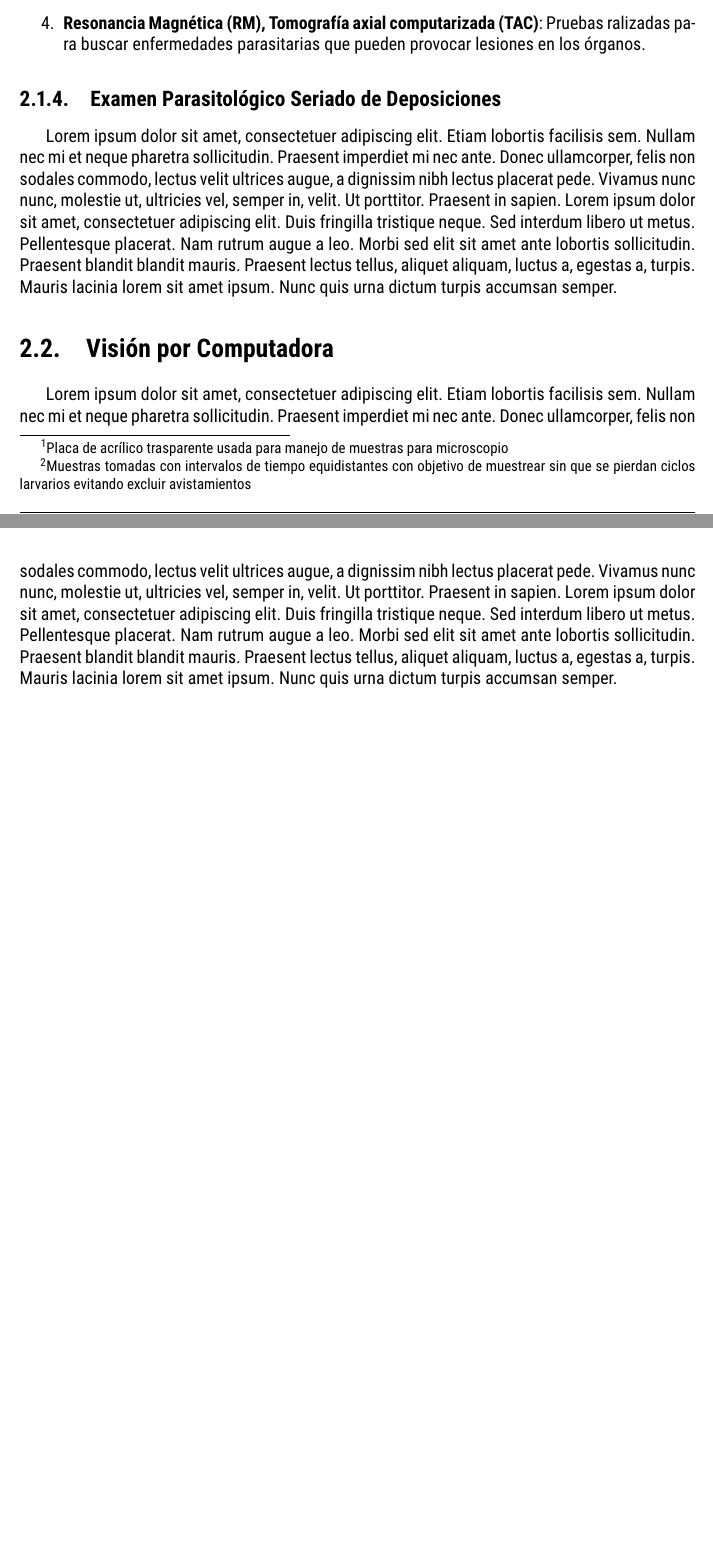
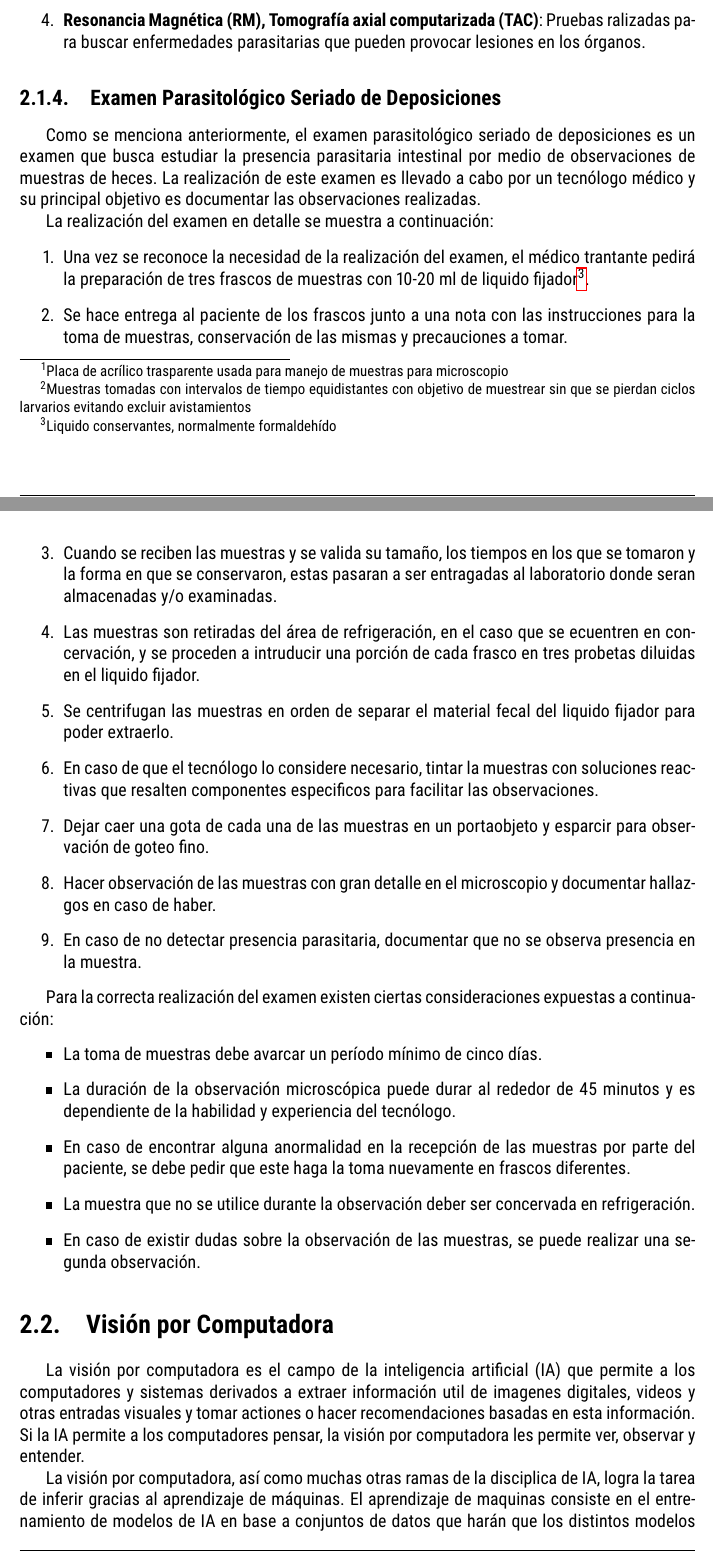
Before and after one commit to Awerito/proyecto-titulo, a LaTeX document (TrabajoTitulacion.tex): two parts of pages 7 and 8 of 25 before the commit and two parts of pages 8 and 9 of 23 after it, joined at a grey line, cut so that both start at the same text, the shorter picture padded with empty space. Compiled offline with pdfLaTeX.

Commit message:
Add: marco teorico

```diff
--- a/TrabajoTitulacion.tex
+++ b/TrabajoTitulacion.tex
@@ -291,2 +297,0 @@ Para la realización de los exámenes se procede de las siguientes formas \cite{
-        equidistantes con objetivo de muestrear sin que se pierdan ciclos larvarios
-        evitando excluir avistamientos} por microscopio luego de haber pasado por
@@ -296,3 +302,6 @@ Para la realización de los exámenes se procede de las siguientes formas \cite{
+        tiempo equidistantes con objetivo de muestrear sin que se pierdan ciclos
+        larvarios evitando excluir avistamientos} de heces tintadas con observación por
+        microscopio . La observación se realiza por goteo fino.
     \item \textbf{Resonancia Magnética (RM), Tomografía axial computarizada (TAC)}:
         Pruebas ralizadas para buscar enfermedades parasitarias que pueden provocar
         lesiones en los órganos.
@@ -301,7 +310,62 @@ Para la realización de los exámenes se procede de las siguientes formas \cite{
 \subsection{Examen Parasitológico Seriado de Deposiciones}
 % Que es, para que, procedimiento
 % Hablar del contexto del tecnologo medico
-\blindtext
+Como se menciona anteriormente, el examen parasitológico seriado de deposiciones es un
+examen que busca estudiar la presencia parasitaria intestinal por medio de observaciones
+de muestras de heces. La realización de este examen es llevado a cabo por un tecnólogo
+médico y su principal objetivo es documentar las observaciones realizadas.
+
+La realización del examen en detalle se muestra a continuación:
+\begin{enumerate}
+    \item Una vez se reconoce la necesidad de la realización del examen, el médico
+        trantante pedirá la preparación de tres frascos de muestras con 10-20 ml de
+        liquido fijador\footnote{Liquido conservantes, normalmente formaldehído}.
+    \item Se hace entrega al paciente de los frascos junto a una nota con las
+        instrucciones para la toma de muestras, conservación de las mismas y precauciones
+        a tomar.
+    \item Cuando se reciben las muestras y se valida su tamaño, los tiempos en los que se
+        tomaron y la forma en que se conservaron, estas pasaran a ser entragadas al
+        laboratorio donde seran almacenadas y/o examinadas.
+    \item Las muestras son retiradas del área de refrigeración, en el caso que se
+        ecuentren en concervación, y se proceden a intruducir una porción de cada frasco
+        en tres probetas diluidas en el liquido fijador.
+    \item Se centrifugan las muestras en orden de separar el material fecal del liquido
+        fijador para poder extraerlo.
+    \item En caso de que el tecnólogo lo considere necesario, tintar la muestras con
+        soluciones reactivas que resalten componentes especificos para facilitar las
+        observaciones.
+    \item Dejar caer una gota de cada una de las muestras en un portaobjeto y esparcir
+        para observación de goteo fino.
+    \item Hacer observación de las muestras con gran detalle en el microscopio y
+        documentar hallazgos en caso de haber.
+    \item En caso de no detectar presencia parasitaria, documentar que no se observa
+        presencia en la muestra.
+\end{enumerate}
+
+Para la correcta realización del examen existen ciertas consideraciones expuestas a
+continuación:
+\begin{itemize}
+    \item La toma de muestras debe avarcar un período mínimo de cinco días.
+    \item La duración de la observación microscópica puede durar al rededor de 45
+        minutos y es dependiente de la habilidad y experiencia del tecnólogo.
+    \item En caso de encontrar alguna anormalidad en la recepción de las muestras por
+        parte del paciente, se debe pedir que este haga la toma nuevamente en frascos
+        diferentes.
+    \item La muestra que no se utilice durante la observación deber ser concervada en
+        refrigeración.
+    \item En caso de existir dudas sobre la observación de las muestras, se puede
+        realizar una segunda observación.
+\end{itemize}
 
 \section{Visión por Computadora}
 % Definición
+La visión por computadora es el campo de la inteligencia artificial (IA) que permite a
+los computadores y sistemas derivados a extraer información util de imagenes digitales,
+videos y otras entradas visuales y tomar actiones o hacer recomendaciones basadas en esta
+información. Si la IA permite a los computadores pensar, la visión por computadora les
+permite ver, observar y entender. %cita acá
+
+La visión por computadora, así como muchas otras ramas de la disciplica de IA, logra la
+tarea de inferir gracias al aprendizaje de máquinas. El aprendizaje de maquinas consiste
+en el entrenamiento de modelos de IA en base a conjuntos de datos que harán que los
+distintos modelos aprendan a reconocer patrones y generen la lógica interna necesaria
@@ -309,7 +404,6 @@ Para la realización de los exámenes se procede de las siguientes formas \cite{
 % Modelos de cv
 % Segmentación
 % Tipo de imágenes (microscópicas)
-\blindtext
 
 \section{Estado del Arte}\label{arte}
 % Alternativas preexistentes
```
Also changed, not shown: TrabajoTitulacion.pdf, gantt.png (added), TrabajoTitulacion.tex (181 more changed lines).
